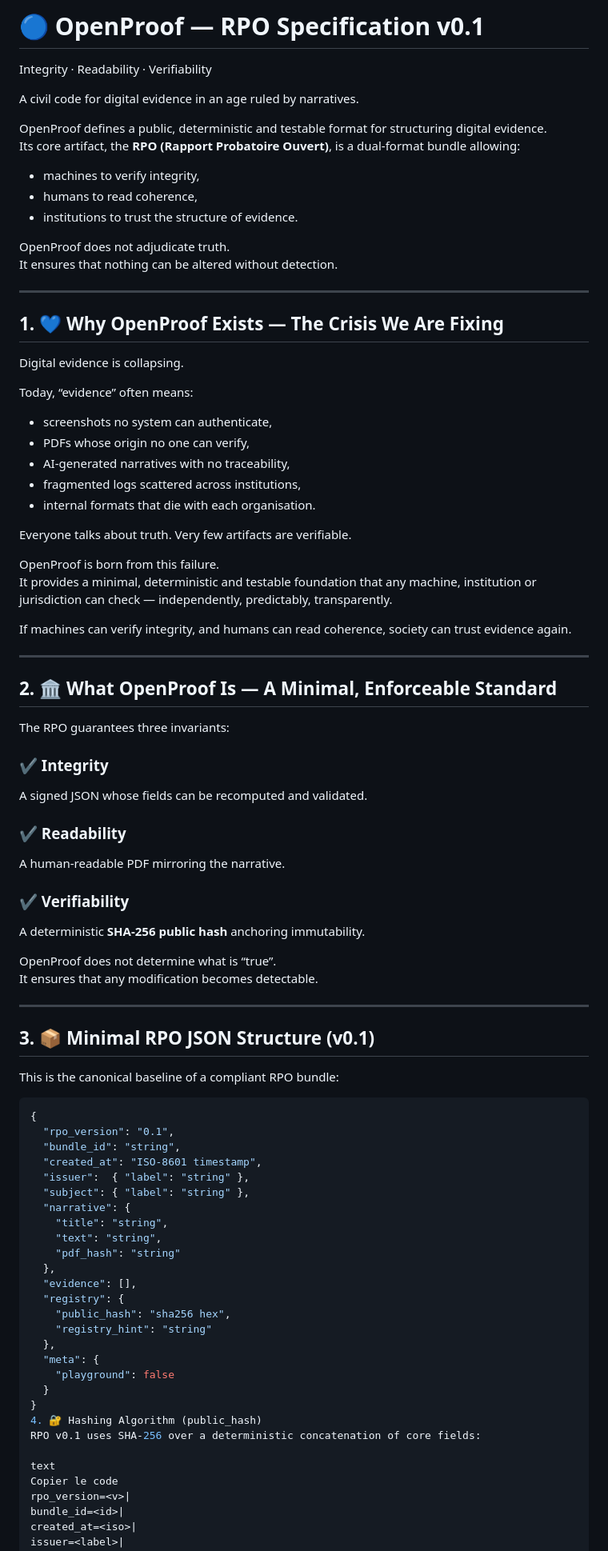
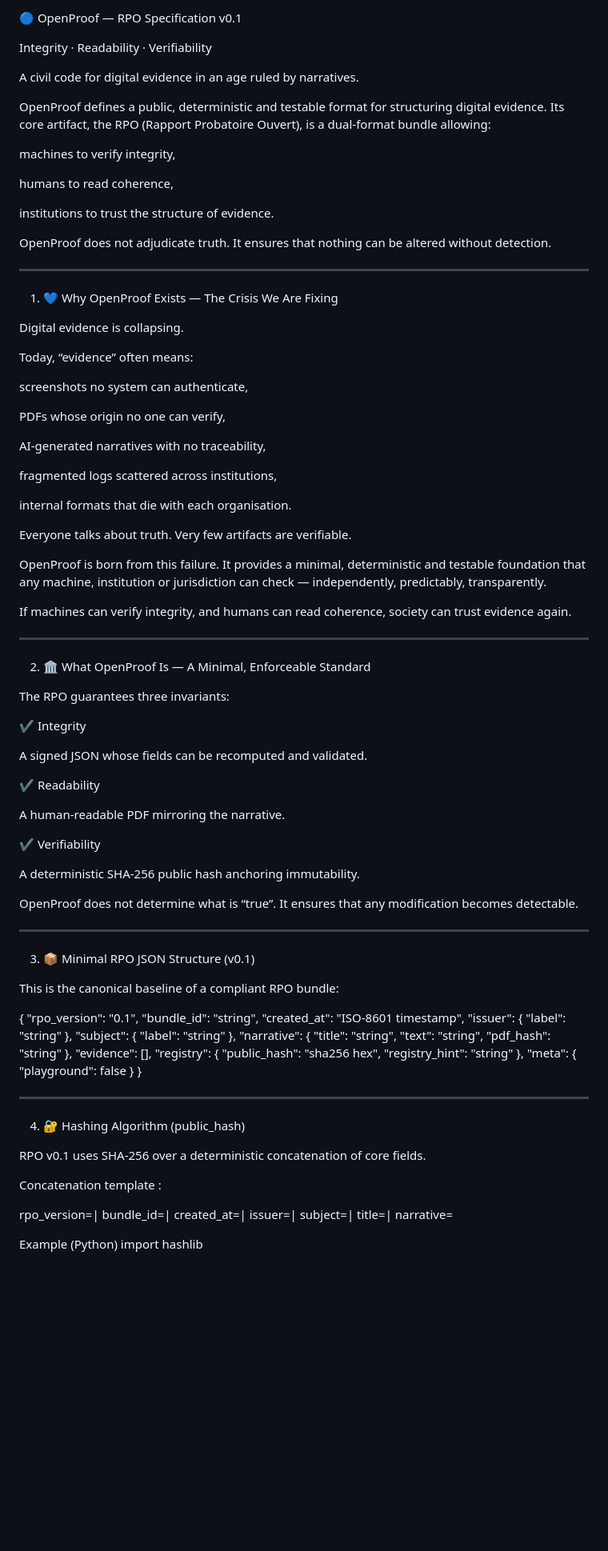
Before and after one commit to openproof-net/rpo-spec-v0.1, a Markdown page: README.md, the part around one of its changes. Shown at 80% size. Rendered like a GitHub page; blank space fills up the shorter version.

````diff
--- a/README.md
+++ b/README.md
@@ -1,32 +1,38 @@
-# 🔵 OpenProof — RPO Specification v0.1
+🔵 OpenProof — RPO Specification v0.1
 
 Integrity · Readability · Verifiability
 
 A civil code for digital evidence in an age ruled by narratives.
 
 OpenProof defines a public, deterministic and testable format for structuring digital evidence.
-Its core artifact, the **RPO (Rapport Probatoire Ouvert)**, is a dual-format bundle allowing:
+Its core artifact, the RPO (Rapport Probatoire Ouvert), is a dual-format bundle allowing:
 
-- machines to verify integrity,
-- humans to read coherence,
-- institutions to trust the structure of evidence.
+machines to verify integrity,
+
+humans to read coherence,
+
+institutions to trust the structure of evidence.
 
 OpenProof does not adjudicate truth.
 It ensures that nothing can be altered without detection.
 
 ---
 
-## 1. 💙 Why OpenProof Exists — The Crisis We Are Fixing
+1. 💙 Why OpenProof Exists — The Crisis We Are Fixing
 
 Digital evidence is collapsing.
 
 Today, “evidence” often means:
 
-- screenshots no system can authenticate,
-- PDFs whose origin no one can verify,
-- AI-generated narratives with no traceability,
-- fragmented logs scattered across institutions,
-- internal formats that die with each organisation.
+screenshots no system can authenticate,
+
+PDFs whose origin no one can verify,
+
+AI-generated narratives with no traceability,
+
+fragmented logs scattered across institutions,
+
+internal formats that die with each organisation.
 
 Everyone talks about truth. Very few artifacts are verifiable.
 
@@ -37,29 +43,31 @@ If machines can verify integrity, and humans can read coherence, society can tru
 
 ---
 
-## 2. 🏛 What OpenProof Is — A Minimal, Enforceable Standard
+2. 🏛 What OpenProof Is — A Minimal, Enforceable Standard
 
 The RPO guarantees three invariants:
 
-### ✔ Integrity
+✔ Integrity
+
 A signed JSON whose fields can be recomputed and validated.
 
-### ✔ Readability
+✔ Readability
+
 A human-readable PDF mirroring the narrative.
 
-### ✔ Verifiability
-A deterministic **SHA-256 public hash** anchoring immutability.
+✔ Verifiability
+
+A deterministic SHA-256 public hash anchoring immutability.
 
 OpenProof does not determine what is “true”.
 It ensures that any modification becomes detectable.
 
 ---
 
-## 3. 📦 Minimal RPO JSON Structure (v0.1)
+3. 📦 Minimal RPO JSON Structure (v0.1)
 
 This is the canonical baseline of a compliant RPO bundle:
 
-```json
 {
   "rpo_version": "0.1",
   "bundle_id": "string",
@@ -80,11 +88,15 @@ This is the canonical baseline of a compliant RPO bundle:
     "playground": false
   }
 }
+
+---
+
 4. 🔐 Hashing Algorithm (public_hash)
-RPO v0.1 uses SHA-256 over a deterministic concatenation of core fields:
 
-text
-Copier le code
+RPO v0.1 uses SHA-256 over a deterministic concatenation of core fields.
+
+Concatenation template :
+
 rpo_version=<v>|
 bundle_id=<id>|
 created_at=<iso>|
````
Also changed, not shown: other parts of README.md (+54 -34 lines).
